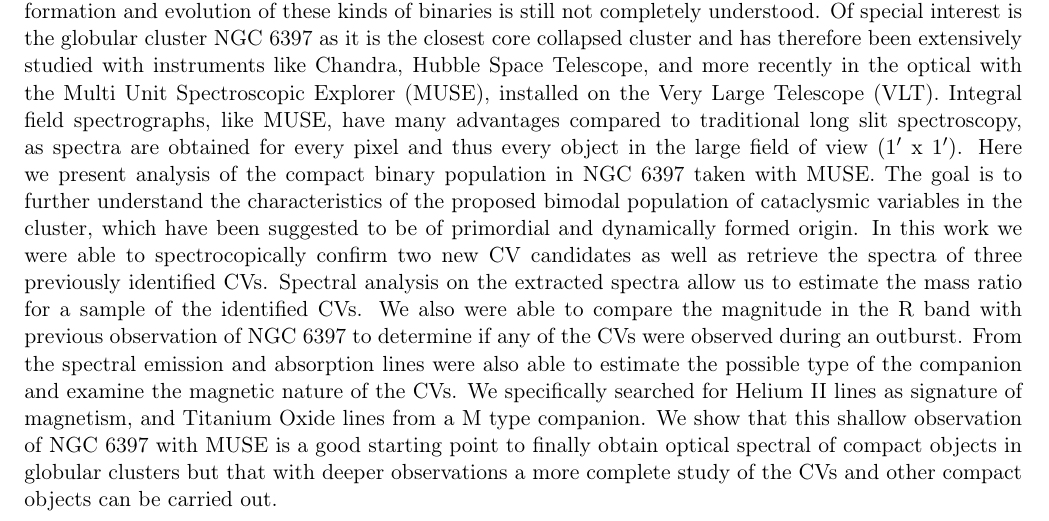
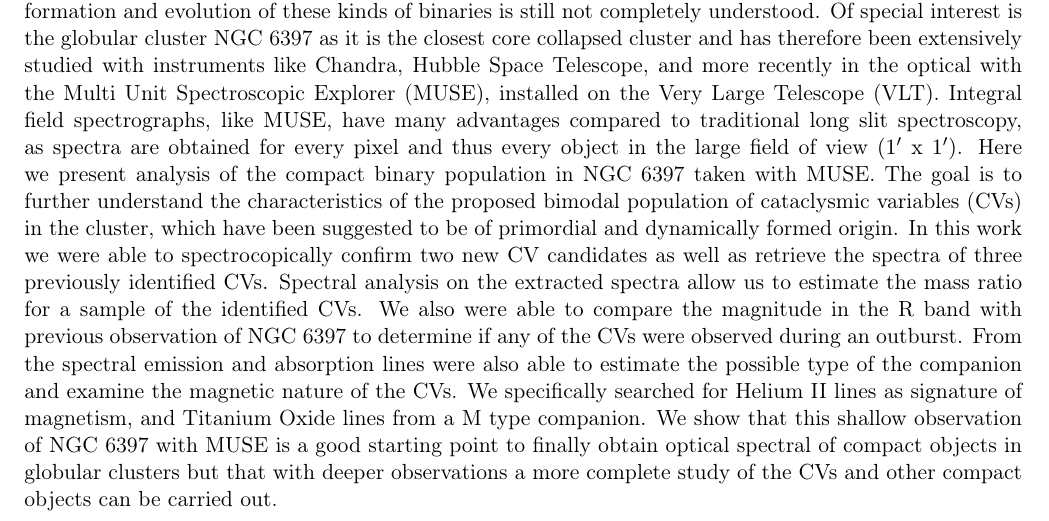
Before and after one commit to manuelmarcano22/MasterThesis, a LaTeX thesis (main.tex, which reads Content/abstract.tex): part of page 2 of 30, cut so that both start at the same text. Compiled offline with pdfLaTeX.

Commit message:
include cv acronym in abstract

```diff
--- a/Content/abstract.tex
+++ b/Content/abstract.tex
@@ -5,6 +5,6 @@
 \bigbreak
 Globular clusters are very old groups of stars. Due to their age and the gravitational interactions dominating the dynamics of the clusters, they are home to a significant fraction of compact binaries. The formation
 and evolution of these kinds of binaries is still not completely understood. Of special interest is the globular cluster NGC 6397 as it is the closest core collapsed cluster and has therefore been extensively studied
-with instruments like Chandra, Hubble Space Telescope, and more recently in the optical with the Multi Unit Spectroscopic Explorer (MUSE), installed on the Very Large Telescope (VLT). Integral field spectrographs, like MUSE, have many advantages compared to traditional long slit spectroscopy, as spectra are obtained for every pixel and thus every object in the large field of view $(1'$ x $1')$. Here we present analysis of the compact binary population in NGC 6397 taken with MUSE. The goal is to further understand the characteristics of the proposed bimodal population of cataclysmic variables in the cluster, which have been suggested to be of primordial and dynamically formed origin. In this work we were able to spectrocopically confirm two new CV candidates as well  as retrieve the spectra of three previously identified CVs. Spectral analysis on the extracted spectra allow us to estimate the mass ratio for a sample of the identified CVs. We also were able to compare the magnitude in the R band with previous observation of NGC 6397 to determine if any of the CVs were observed during an outburst.  From the spectral emission and absorption lines were also able to estimate the possible type of the companion and examine the magnetic nature of the CVs. We specifically searched for Helium II lines as signature of magnetism, and Titanium Oxide lines from a M type companion. We show that this shallow observation of NGC 6397 with MUSE is a good starting point to finally obtain optical spectral of compact objects in globular clusters but that with deeper observations a more complete study of the CVs and other compact objects can be carried out.
+with instruments like Chandra, Hubble Space Telescope, and more recently in the optical with the Multi Unit Spectroscopic Explorer (MUSE), installed on the Very Large Telescope (VLT). Integral field spectrographs, like MUSE, have many advantages compared to traditional long slit spectroscopy, as spectra are obtained for every pixel and thus every object in the large field of view $(1'$ x $1')$. Here we present analysis of the compact binary population in NGC 6397 taken with MUSE. The goal is to further understand the characteristics of the proposed bimodal population of cataclysmic variables (CVs) in the cluster, which have been suggested to be of primordial and dynamically formed origin. In this work we were able to spectrocopically confirm two new CV candidates as well  as retrieve the spectra of three previously identified CVs. Spectral analysis on the extracted spectra allow us to estimate the mass ratio for a sample of the identified CVs. We also were able to compare the magnitude in the R band with previous observation of NGC 6397 to determine if any of the CVs were observed during an outburst.  From the spectral emission and absorption lines were also able to estimate the possible type of the companion and examine the magnetic nature of the CVs. We specifically searched for Helium II lines as signature of magnetism, and Titanium Oxide lines from a M type companion. We show that this shallow observation of NGC 6397 with MUSE is a good starting point to finally obtain optical spectral of compact objects in globular clusters but that with deeper observations a more complete study of the CVs and other compact objects can be carried out.
 \vspace*{\stretch{1}} % centrage vertical
 \clearpage
```
